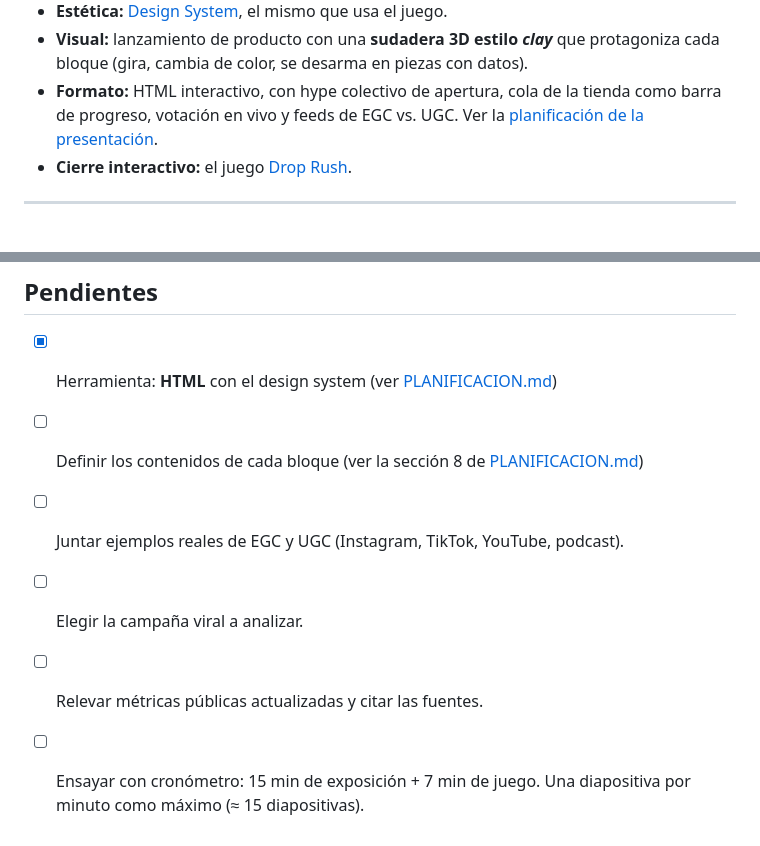
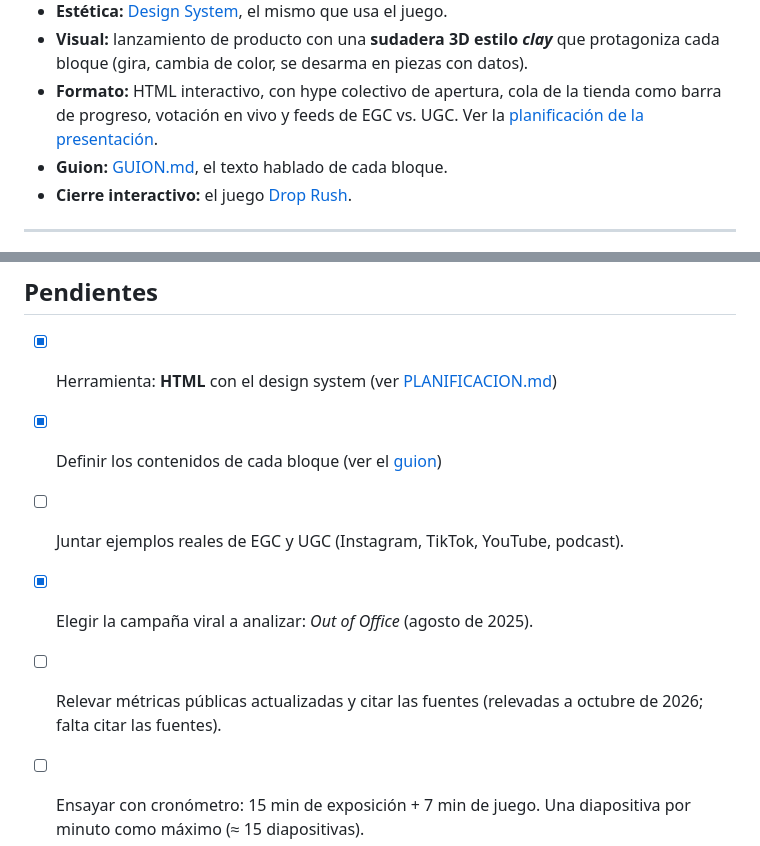
Before and after one commit to OctavioUlla/drop-rush-nude-project, a Markdown page: presentacion/README.md, 2 parts joined by grey strips. GitHub-like rendering.

```diff
--- a/presentacion/README.md
+++ b/presentacion/README.md
@@ -7,6 +7,7 @@ Exposición del caso de éxito de Nude Project para la materia **Comercializaci
 - **Estética:** [Design System](../design-system/README.md), el mismo que usa el juego.
 - **Visual:** lanzamiento de producto con una **sudadera 3D estilo *clay*** que protagoniza cada bloque (gira, cambia de color, se desarma en piezas con datos).
 - **Formato:** HTML interactivo, con hype colectivo de apertura, cola de la tienda como barra de progreso, votación en vivo y feeds de EGC vs. UGC. Ver la [planificación de la presentación](PLANIFICACION.md).
+- **Guion:** [GUION.md](GUION.md), el texto hablado de cada bloque.
 - **Cierre interactivo:** el juego [Drop Rush](../juego/PLANIFICACION.md).
 
 ---
@@ -48,8 +49,8 @@ En todas, la **cola de la tienda** (`np-cola`) corre al pie. Las plantillas plan
 
 ## Pendientes
 - [x] Herramienta: **HTML** con el design system (ver [PLANIFICACION.md](PLANIFICACION.md))
-- [ ] Definir los contenidos de cada bloque (ver la sección 8 de [PLANIFICACION.md](PLANIFICACION.md#8-contenido-pendiente-a-cargo-del-equipo))
+- [x] Definir los contenidos de cada bloque (ver el [guion](GUION.md))
 - [ ] Juntar ejemplos reales de EGC y UGC (Instagram, TikTok, YouTube, podcast).
-- [ ] Elegir la campaña viral a analizar.
-- [ ] Relevar métricas públicas actualizadas y citar las fuentes.
+- [x] Elegir la campaña viral a analizar: *Out of Office* (agosto de 2025).
+- [ ] Relevar métricas públicas actualizadas y citar las fuentes (relevadas a octubre de 2026; falta citar las fuentes).
 - [ ] Ensayar con cronómetro: 15 min de exposición + 7 min de juego. Una diapositiva por minuto como máximo (≈ 15 diapositivas).
```
Also changed, not shown: presentacion/GUION.md (added, +155 -0 lines).
